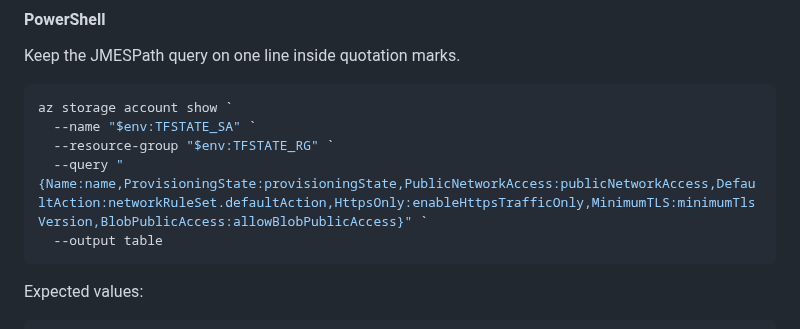
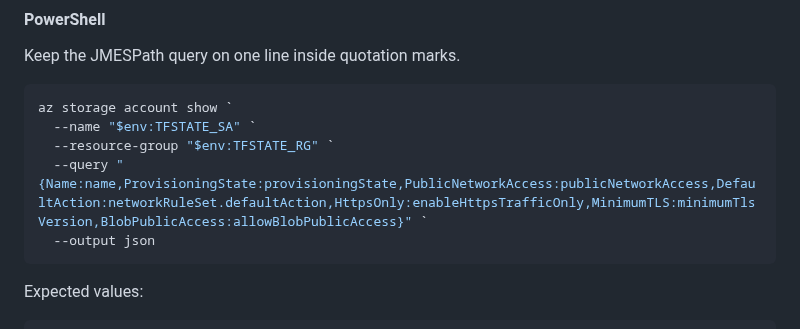
Before and after one commit to michaeledwards0/enterprise-azure-application-platform, a Markdown page: runbooks/phase-1-landing-zone-runbook.md, the part around the change. GitHub-like rendering.

````diff
--- a/runbooks/phase-1-landing-zone-runbook.md
+++ b/runbooks/phase-1-landing-zone-runbook.md
@@ -485,7 +485,7 @@ az storage account show `
   --name "$env:TFSTATE_SA" `
   --resource-group "$env:TFSTATE_RG" `
   --query "{Name:name,ProvisioningState:provisioningState,PublicNetworkAccess:publicNetworkAccess,DefaultAction:networkRuleSet.defaultAction,HttpsOnly:enableHttpsTrafficOnly,MinimumTLS:minimumTlsVersion,BlobPublicAccess:allowBlobPublicAccess}" `
-  --output table
+  --output json
 ```
 
 Expected values:
````
